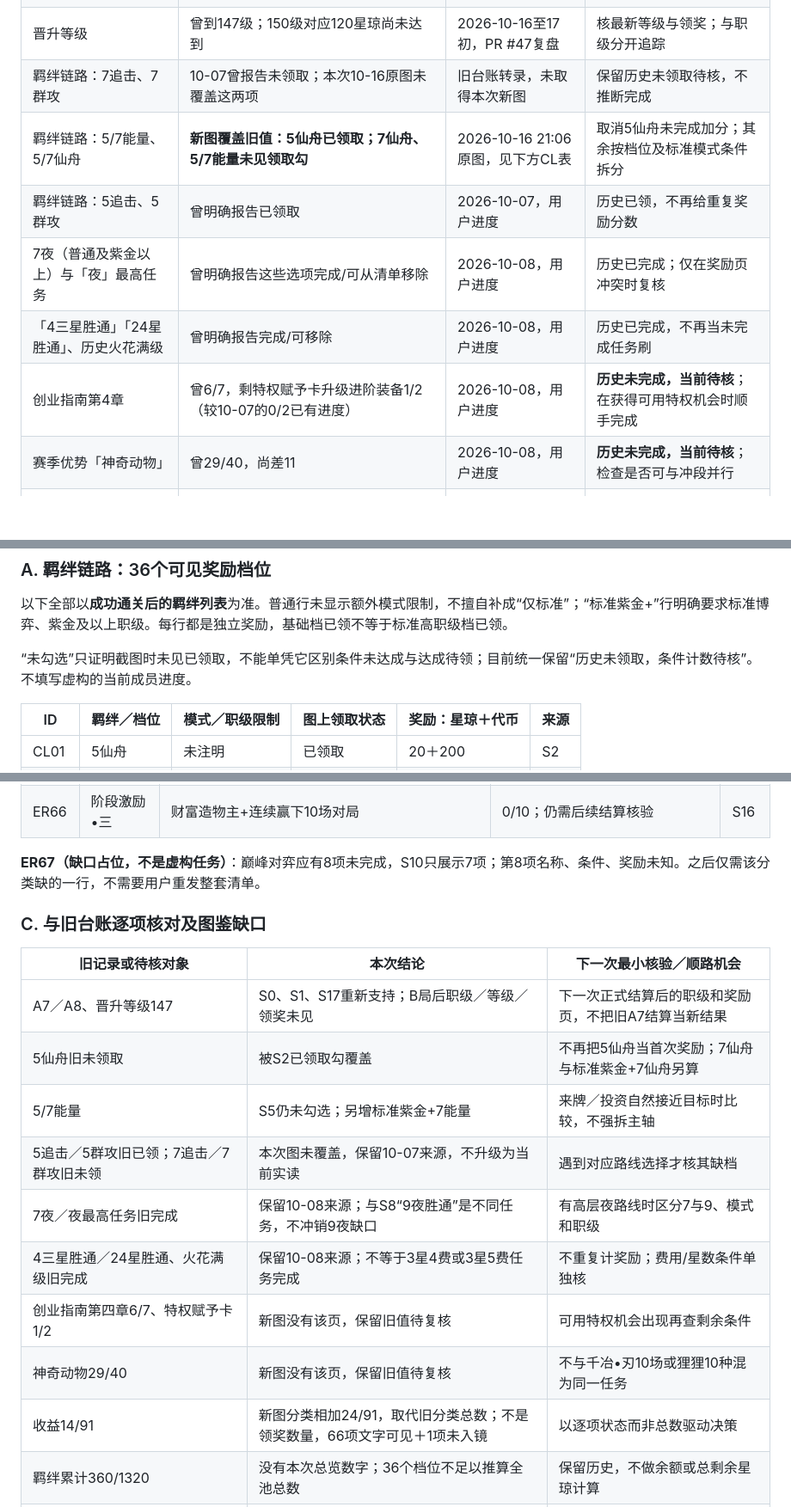
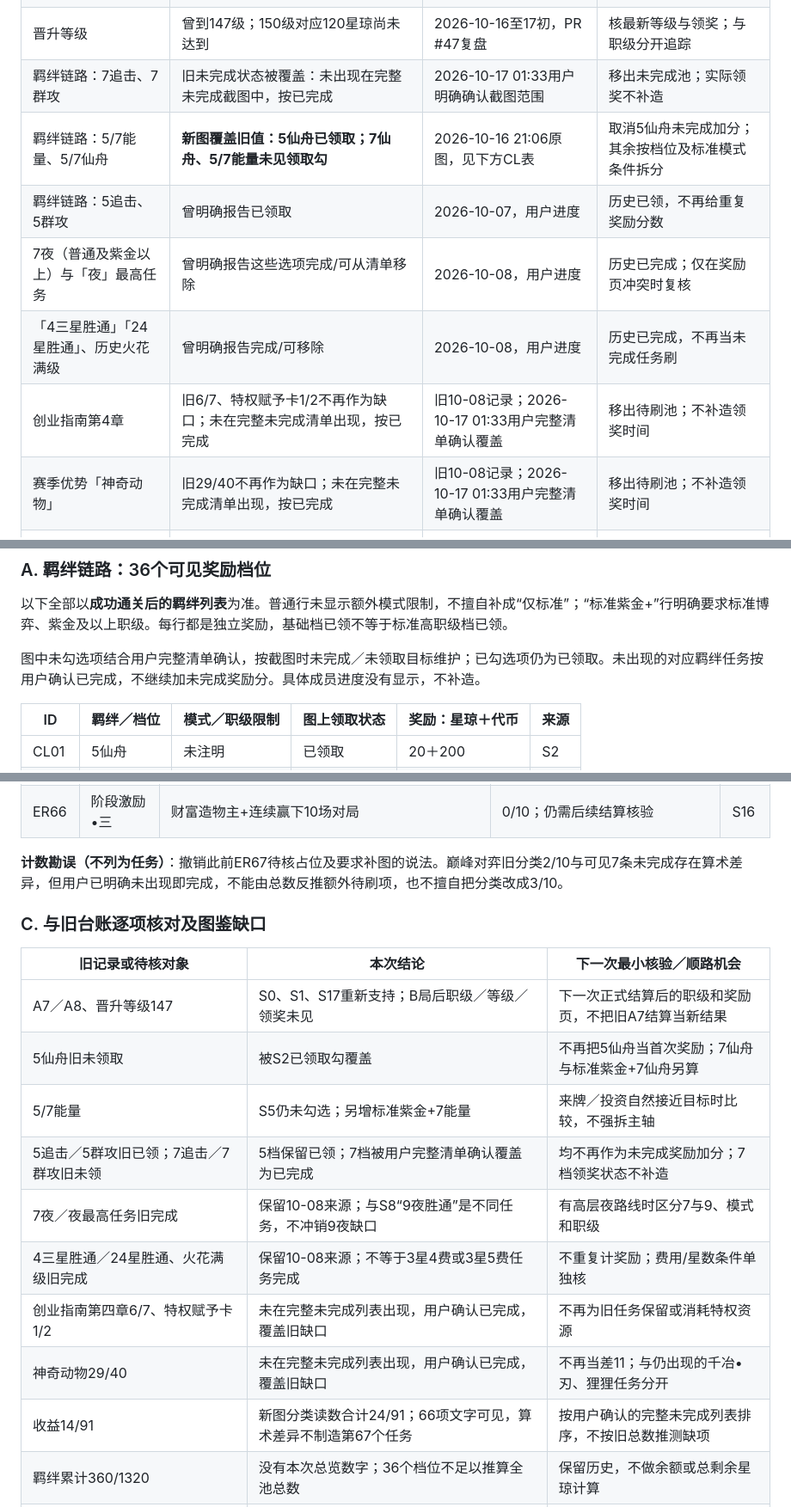
Before and after one commit to gkcc/Currency-Wars-Automation, a Markdown page: docs/PROGRESSION_LEDGER.md, 3 parts joined by grey strips. Shown at 86% size. Drawn GitHub-style; blank space fills up the shorter version.

```diff
--- a/docs/PROGRESSION_LEDGER.md
+++ b/docs/PROGRESSION_LEDGER.md
@@ -17,13 +18,13 @@
 | 晋升职级：A7「资本帝王」 | 用户接手局结算截图显示50星琼＋500代币已勾选，S/74血、职级+3、触发晋升赛 | 2026-10-16至17初，PR #47复盘 | 作为历史已领；核对下级进度，不当成本局成绩 |
 | 晋升职级：A8「财富造物主」 | 历史奖励页显示50星琼＋500代币＋奖杯**未领取**；不是声称它是最终最高段位 | 2026-10-16至17初，PR #47复盘 | **优先核当前晋升/晋升赛状态与领奖条件** |
 | 晋升等级 | 曾到147级；150级对应120星琼尚未达到 | 2026-10-16至17初，PR #47复盘 | 核最新等级与领奖；与职级分开追踪 |
-| 羁绊链路：7追击、7群攻 | 10-07曾报告未领取；本次10-16原图未覆盖这两项 | 旧台账转录，未取得本次新图 | 保留历史未领取待核，不推断完成 |
+| 羁绊链路：7追击、7群攻 | 旧未完成状态被覆盖：未出现在完整未完成截图中，按已完成 | 2026-10-17 01:33用户明确确认截图范围 | 移出未完成池；实际领奖不补造 |
 | 羁绊链路：5/7能量、5/7仙舟 | **新图覆盖旧值：5仙舟已领取；7仙舟、5/7能量未见领取勾** | 2026-10-16 21:06原图，见下方CL表 | 取消5仙舟未完成加分；其余按档位及标准模式条件拆分 |
 | 羁绊链路：5追击、5群攻 | 曾明确报告已领取 | 2026-10-07，用户进度 | 历史已领，不再给重复奖励分数 |
 | 7夜（普通及紫金以上）与「夜」最高任务 | 曾明确报告这些选项完成/可从清单移除 | 2026-10-08，用户进度 | 历史已完成；仅在奖励页冲突时复核 |
 | 「4三星胜通」「24星胜通」、历史火花满级 | 曾明确报告完成/可移除 | 2026-10-08，用户进度 | 历史已完成，不再当未完成任务刷 |
-| 创业指南第4章 | 曾6/7，剩特权赋予卡升级进阶装备1/2（较10-07的0/2已有进度） | 2026-10-08，用户进度 | **历史未完成，当前待核**；在获得可用特权机会时顺手完成 |
-| 赛季优势「神奇动物」 | 曾29/40，尚差11 | 2026-10-08，用户进度 | **历史未完成，当前待核**；检查是否可与冲段并行 |
+| 创业指南第4章 | 旧6/7、特权赋予卡1/2不再作为缺口；未在完整未完成清单出现，按已完成 | 旧10-08记录；2026-10-17 01:33用户完整清单确认覆盖 | 移出待刷池；不补造领奖时间 |
+| 赛季优势「神奇动物」 | 旧29/40不再作为缺口；未在完整未完成清单出现，按已完成 | 旧10-08记录；2026-10-17 01:33用户完整清单确认覆盖 | 移出待刷池；不补造领奖时间 |
 | 「收益」与「羁绊」累计进度 | 历史分别14/91和360/1320，具体当前口径待核 | 2026-10-07，用户进度 | 旧数值不能直接当今天余额；核所属页与剩余奖励 |
 | 盛会／仙舟／列车等更多任务、图鉴与可选项 | 本次恢复36个可见羁绊奖励档位、66条预期收益未完成任务，详见下表 | 2026-10-16 21:06–21:07原图 | 图鉴具体缺项仍有缺口；B局失败不自动补记需要通关的目标 |
 | 其他活动、模式及一次性奖励 | 未完整同步 | 2026-10-17建表时未知 | 待最新游戏页/小青蛙原对话逐项列出 |
@@ -63,7 +64,7 @@
 
 以下全部以**成功通关后的羁绊列表**为准。普通行未显示额外模式限制，不擅自补成“仅标准”；“标准紫金+”行明确要求标准博弈、紫金及以上职级。每行都是独立奖励，基础档已领不等于标准高职级档已领。
 
-“未勾选”只证明截图时未见已领取，不能单凭它区别条件未达成与达成待领；目前统一保留“历史未领取，条件计数待核”。不填写虚构的当前成员进度。
+图中未勾选项结合用户完整清单确认，按截图时未完成／未领取目标维护；已勾选项仍为已领取。未出现的对应羁绊任务按用户确认已完成，不继续加未完成奖励分。具体成员进度没有显示，不补造。
 
 | ID | 羁绊／档位 | 模式／职级限制 | 图上领取状态 | 奖励：星琼＋代币 | 来源 |
 | --- | --- | --- | --- | --- | --- |
@@ -181,7 +182,7 @@
 | ER65 | 阶段激励•三 | 紫金+胜通，不出战任何后台角色 | 进行中 | S16 |
 | ER66 | 阶段激励•三 | 财富造物主+连续赢下10场对局 | 0/10；仍需后续结算核验 | S16 |
 
-**ER67（缺口占位，不是虚构任务）**：巅峰对弈应有8项未完成，S10只展示7项；第8项名称、条件、奖励未知。之后仅需该分类缺的一行，不需要用户重发整套清单。
+**计数勘误（不列为任务）**：撤销此前ER67待核占位及要求补图的说法。巅峰对弈旧分类2/10与可见7条未完成存在算术差异，但用户已明确未出现即完成，不能由总数反推额外待刷项，也不擅自把分类改成3/10。
 
 ### C. 与旧台账逐项核对及图鉴缺口
 
@@ -190,12 +191,12 @@
 | A7／A8、晋升等级147 | S0、S1、S17重新支持；B局后职级／等级／领奖未见 | 下一次正式结算后的职级和奖励页，不把旧A7结算当新结果 |
 | 5仙舟旧未领取 | 被S2已领取勾覆盖 | 不再把5仙舟当首次奖励；7仙舟与标准紫金+7仙舟另算 |
 | 5/7能量 | S5仍未勾选；另增标准紫金+7能量 | 来牌／投资自然接近目标时比较，不强拆主轴 |
-| 5追击／5群攻旧已领；7追击／7群攻旧未领 | 本次图未覆盖，保留10-07来源，不升级为当前实读 | 遇到对应路线选择才核其缺档 |
+| 5追击／5群攻旧已领；7追击／7群攻旧未领 | 5档保留已领；7档被用户完整清单确认覆盖为已完成 | 均不再作为未完成奖励加分；7档领奖状态不补造 |
 | 7夜／夜最高任务旧完成 | 保留10-08来源；与S8“9夜胜通”是不同任务，不冲销9夜缺口 | 有高层夜路线时区分7与9、模式和职级 |
 | 4三星胜通／24星胜通、火花满级旧完成 | 保留10-08来源；不等于3星4费或3星5费任务完成 | 不重复计奖励；费用/星数条件单独核 |
-| 创业指南第四章6/7、特权赋予卡1/2 | 新图没有该页，保留旧值待复核 | 可用特权机会出现再查剩余条件 |
-| 神奇动物29/40 | 新图没有该页，保留旧值待复核 | 不与千冶•刃10场或狸狸10种混为同一任务 |
-| 收益14/91 | 新图分类相加24/91，取代旧分类总数；不是领奖数量，66项文字可见＋1项未入镜 | 以逐项状态而非总数驱动决策 |
+| 创业指南第四章6/7、特权赋予卡1/2 | 未在完整未完成列表出现，用户确认已完成，覆盖旧缺口 | 不再为旧任务保留或消耗特权资源 |
+| 神奇动物29/40 | 未在完整未完成列表出现，用户确认已完成，覆盖旧缺口 | 不再当差11；与仍出现的千冶•刃、狸狸任务分开 |
+| 收益14/91 | 新图分类读数合计24/91；66项文字可见，算术差异不制造第67个任务 | 按用户确认的完整未完成列表排序，不按旧总数推测缺项 |
 | 羁绊累计360/1320 | 没有本次总览数字；36个档位不足以推算全池总数 | 保留历史，不做余额或总剩余星琼计算 |
 | 投资策略／投资环境图鉴 | 找回“强度接近优先开图鉴”的用户要求和局内选项对话，但没有完整已收录／未收录名称表 | 每次选择先看已收录标记；未知不加首次奖励分；将已核新条目单独追加 |
 | 策略大师、进化算法、公司契约；好运令牌•金、星魂升华、超充站 | 找回其曾作为局内候选及助手建议的对话；这不证明哪些首次收录、已选或已领奖 | 留作“曾见选项，图鉴状态待核”，不当完整未完成池 |
```
Also changed, not shown: other parts of docs/PROGRESSION_LEDGER.md (+7 -6 lines).
